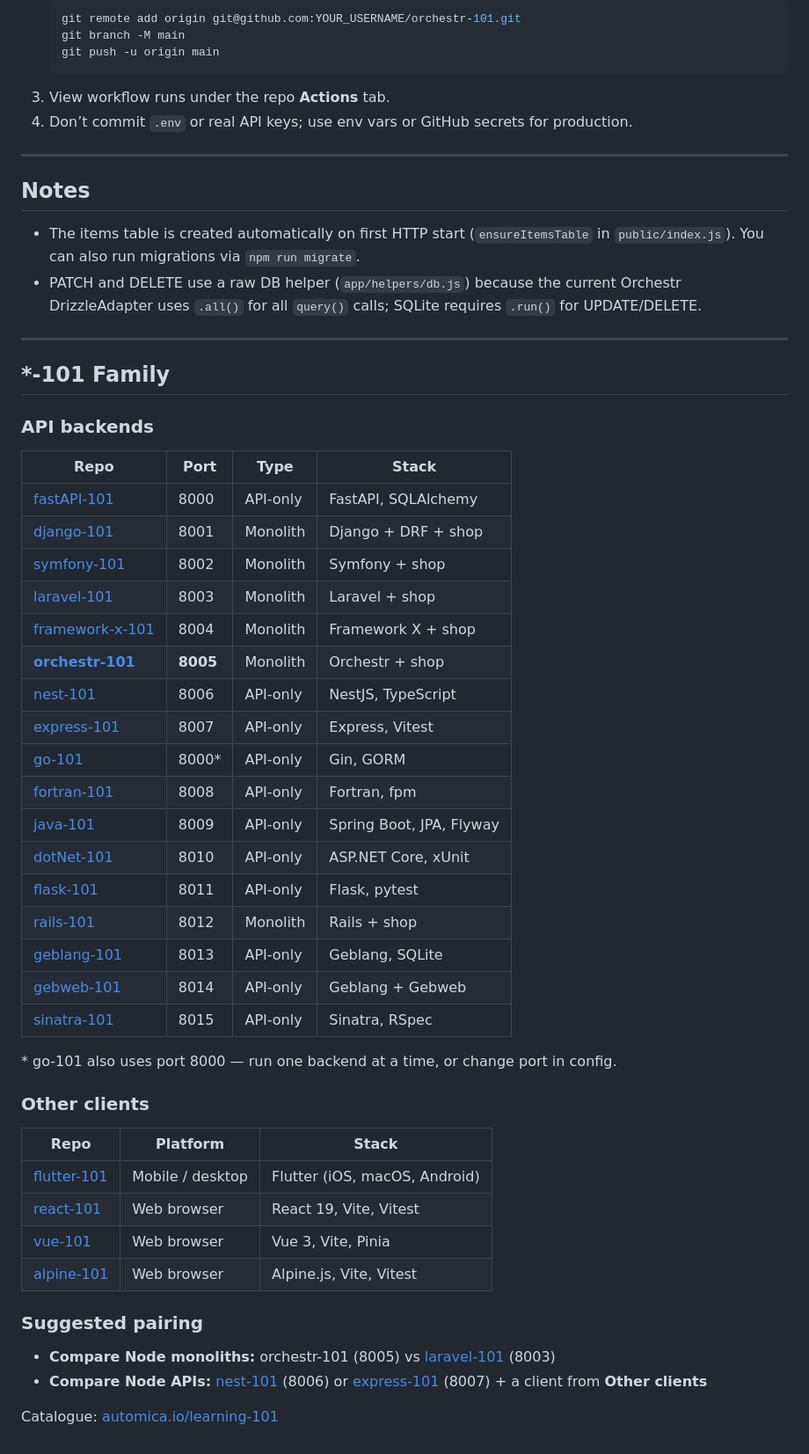
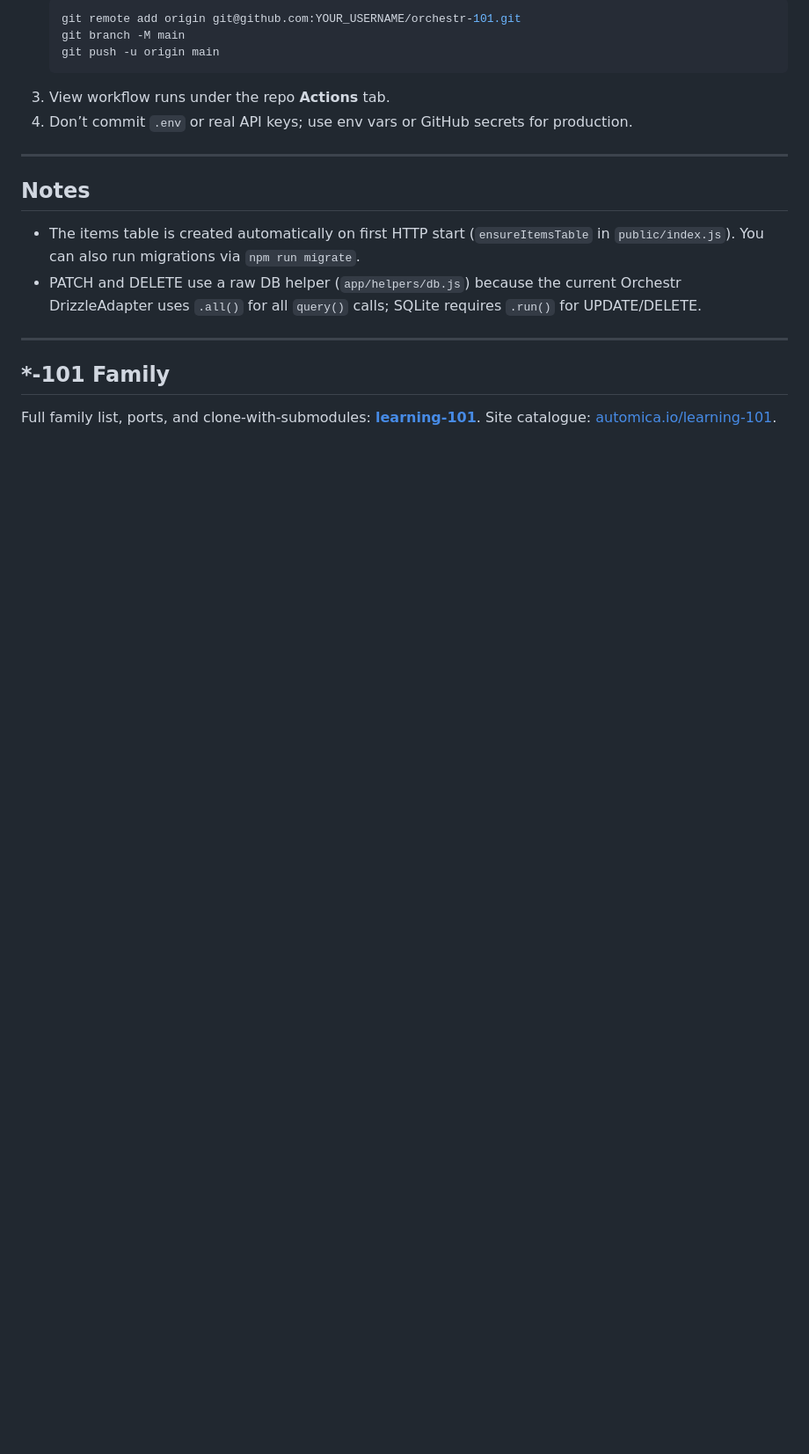
Before and after one commit to iammikek/orchestr-101, a Markdown page: README.md, the part around the change. Shown at 88% size. GitHub-like rendering; blank space fills up the shorter version.

Commit message:
Point *-101 family catalogue at learning-101.
Drop the duplicated backend/client tables; link the umbrella repo and site catalogue instead.

```diff
--- a/README.md
+++ b/README.md
@@ -612,41 +612,4 @@ This is a zero-dependency integration using the Swagger UI CDN.
 
 ## *-101 Family
 
-### API backends
-
-| Repo | Port | Type | Stack |
-|------|------|------|-------|
-| [fastAPI-101](https://github.com/iammikek/fastAPI-101) | 8000 | API-only | FastAPI, SQLAlchemy |
-| [django-101](https://github.com/iammikek/django-101) | 8001 | Monolith | Django + DRF + shop |
-| [symfony-101](https://github.com/iammikek/symfony-101) | 8002 | Monolith | Symfony + shop |
-| [laravel-101](https://github.com/iammikek/laravel-101) | 8003 | Monolith | Laravel + shop |
-| [framework-x-101](https://github.com/iammikek/framework-x-101) | 8004 | Monolith | Framework X + shop |
-| [**orchestr-101**](https://github.com/iammikek/orchestr-101) | **8005** | Monolith | Orchestr + shop |
-| [nest-101](https://github.com/iammikek/nest-101) | 8006 | API-only | NestJS, TypeScript |
-| [express-101](https://github.com/iammikek/express-101) | 8007 | API-only | Express, Vitest |
-| [go-101](https://github.com/iammikek/go-101) | 8000* | API-only | Gin, GORM |
-| [fortran-101](https://github.com/iammikek/fortran-101) | 8008 | API-only | Fortran, fpm |
-| [java-101](https://github.com/iammikek/java-101) | 8009 | API-only | Spring Boot, JPA, Flyway |
-| [dotNet-101](https://github.com/iammikek/dotNet-101) | 8010 | API-only | ASP.NET Core, xUnit |
-| [flask-101](https://github.com/iammikek/flask-101) | 8011 | API-only | Flask, pytest |
-| [rails-101](https://github.com/iammikek/rails-101) | 8012 | Monolith | Rails + shop |
-| [geblang-101](https://github.com/iammikek/geblang-101) | 8013 | API-only | Geblang, SQLite |
-| [gebweb-101](https://github.com/iammikek/gebweb-101) | 8014 | API-only | Geblang + Gebweb |
-| [sinatra-101](https://github.com/iammikek/sinatra-101)           | 8015  | API-only | Sinatra, RSpec               |
-\* go-101 also uses port 8000 — run one backend at a time, or change port in config.
-
-### Other clients
-
-| Repo | Platform | Stack |
-|------|----------|-------|
-| [flutter-101](https://github.com/iammikek/flutter-101) | Mobile / desktop | Flutter (iOS, macOS, Android) |
-| [react-101](https://github.com/iammikek/react-101) | Web browser | React 19, Vite, Vitest |
-| [vue-101](https://github.com/iammikek/vue-101) | Web browser | Vue 3, Vite, Pinia |
-| [alpine-101](https://github.com/iammikek/alpine-101) | Web browser | Alpine.js, Vite, Vitest |
-
-### Suggested pairing
-
-- **Compare Node monoliths:** orchestr-101 (8005) vs [laravel-101](https://github.com/iammikek/laravel-101) (8003)
-- **Compare Node APIs:** [nest-101](https://github.com/iammikek/nest-101) (8006) or [express-101](https://github.com/iammikek/express-101) (8007) + a client from **Other clients**
-
-Catalogue: [automica.io/learning-101](https://automica.io/learning-101.html)
+Full family list, ports, and clone-with-submodules: **[learning-101](https://github.com/iammikek/learning-101)**. Site catalogue: [automica.io/learning-101](https://automica.io/learning-101.html).
```
